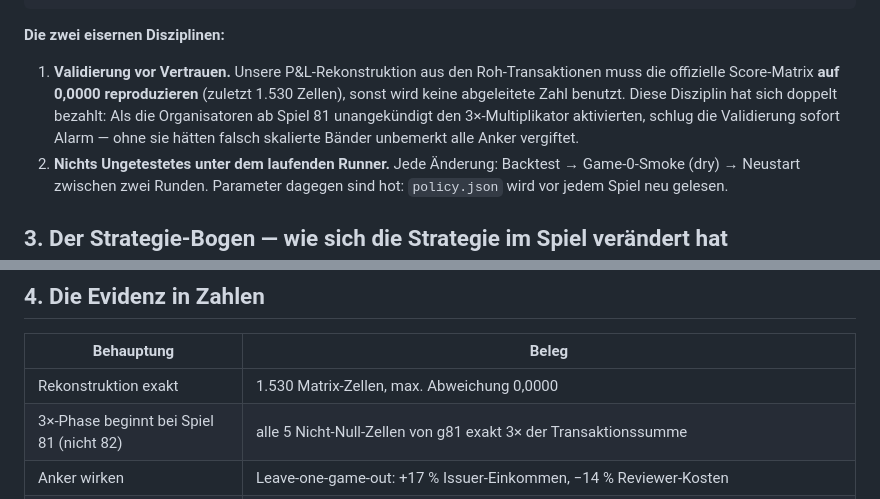
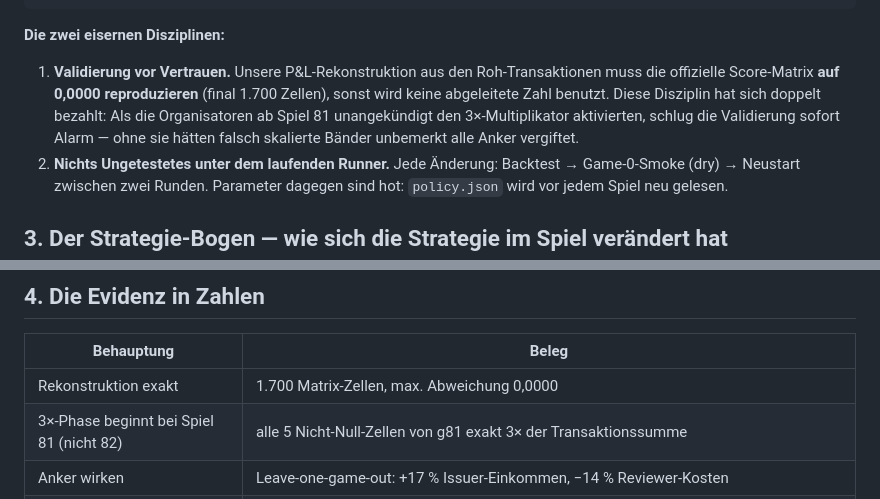
Before and after one commit to eklavyagoyal/munich-agentic-hackathon-submission, a Markdown page: docs/SUBMISSION.md, 2 parts joined by grey strips. Drawn GitHub-style.

Commit message:
Writeup: final cell count 1,700

```diff
--- a/docs/SUBMISSION.md
+++ b/docs/SUBMISSION.md
@@ -31,7 +31,7 @@ UI                   dashboard/  React „⚡ Live": jede Phase, jedes Modell-Vo
 
 **Die zwei eisernen Disziplinen:**
 
-1. **Validierung vor Vertrauen.** Unsere P&L-Rekonstruktion aus den Roh-Transaktionen muss die offizielle Score-Matrix **auf 0,0000 reproduzieren** (zuletzt 1.530 Zellen), sonst wird keine abgeleitete Zahl benutzt. Diese Disziplin hat sich doppelt bezahlt: Als die Organisatoren ab Spiel 81 unangekündigt den 3×-Multiplikator aktivierten, schlug die Validierung sofort Alarm — ohne sie hätten falsch skalierte Bänder unbemerkt alle Anker vergiftet.
+1. **Validierung vor Vertrauen.** Unsere P&L-Rekonstruktion aus den Roh-Transaktionen muss die offizielle Score-Matrix **auf 0,0000 reproduzieren** (final 1.700 Zellen), sonst wird keine abgeleitete Zahl benutzt. Diese Disziplin hat sich doppelt bezahlt: Als die Organisatoren ab Spiel 81 unangekündigt den 3×-Multiplikator aktivierten, schlug die Validierung sofort Alarm — ohne sie hätten falsch skalierte Bänder unbemerkt alle Anker vergiftet.
 2. **Nichts Ungetestetes unter dem laufenden Runner.** Jede Änderung: Backtest → Game-0-Smoke (dry) → Neustart zwischen zwei Runden. Parameter dagegen sind hot: `policy.json` wird vor jedem Spiel neu gelesen.
 
 ## 3. Der Strategie-Bogen — wie sich die Strategie im Spiel verändert hat
@@ -55,7 +55,7 @@ UI                   dashboard/  React „⚡ Live": jede Phase, jedes Modell-Vo
 
 | Behauptung | Beleg |
 | --- | --- |
-| Rekonstruktion exakt | 1.530 Matrix-Zellen, max. Abweichung 0,0000 |
+| Rekonstruktion exakt | 1.700 Matrix-Zellen, max. Abweichung 0,0000 |
 | 3×-Phase beginnt bei Spiel 81 (nicht 82) | alle 5 Nicht-Null-Zellen von g81 exakt 3× der Transaktionssumme |
 | Anker wirken | Leave-one-game-out: +17 % Issuer-Einkommen, −14 % Reviewer-Kosten |
 | P(covered)-Gate wirkt | +17,6k/76 Spiele; Präzision 0,78/Recall 0,60 auf 444 bewiesen wertlosen Items |
```
